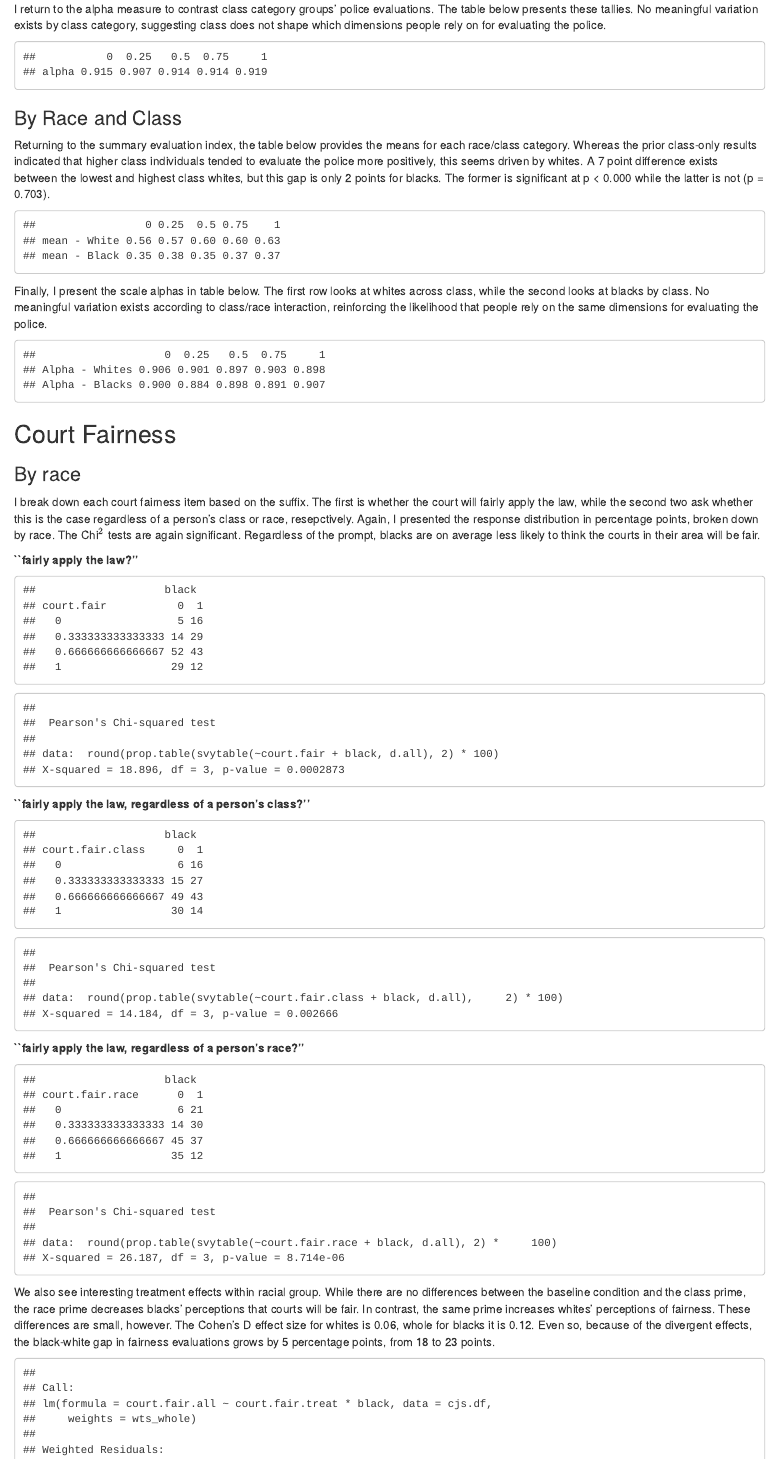
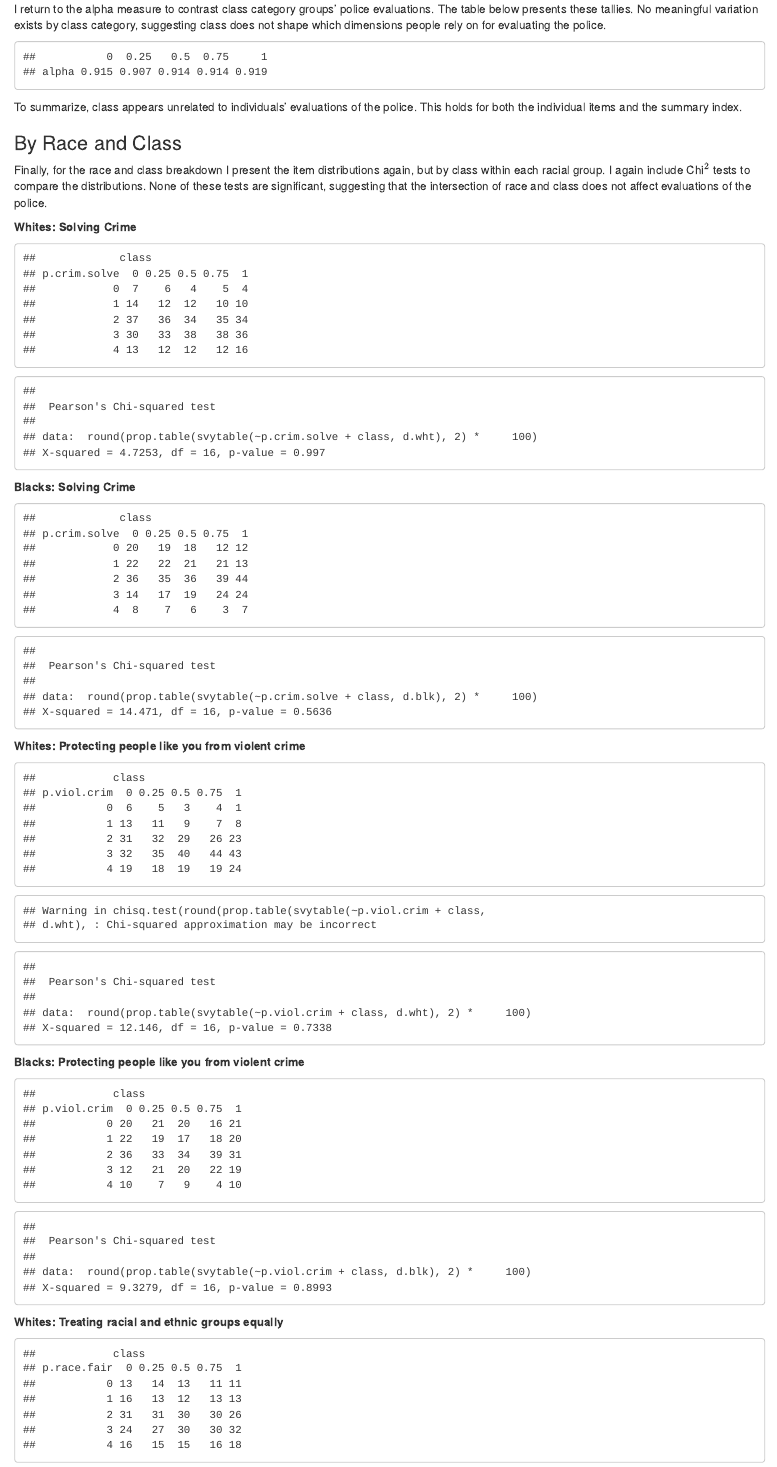
Before and after one commit to amengel/cjs-project, an R Markdown document (cjs_prelim_analyses.Rmd): the page in a window 1100 px wide, from 7800 px down before the commit and from 7920 px down after it, so that both start at the same text. The pictures show the output file cjs_prelim_analyses.html that the author committed with the source, opened offline.

Commit message:
police evaluation analysis wrapped

````diff
--- a/cjs_prelim_analyses.Rmd
+++ b/cjs_prelim_analyses.Rmd
@@ -128,4 +132,31 @@ for(i in 1:length(CLASS)){
 OUT
 ```
 
+To summarize, class appears unrelated to individuals' evaluations of the police. This holds for both the individual items and the summary index.
+
 ###By Race and Class
+Finally, for the race and class breakdown I present the item distributions again, but by class within each racial group. I again include Chi$^2$ tests to compare the distributions. None of these tests are significant, suggesting that the intersection of race and class does not affect evaluations of the police.
+
+**Whites: Solving Crime**
+```{r, echo = F}
+round(prop.table(svytable(~p.crim.solve + class, d.wht),2)*100)
+chisq.test(round(prop.table(svytable(~p.crim.solve + class, d.wht),2)*100))
+```
+**Blacks: Solving Crime**
+```{r, echo = F}
+round(prop.table(svytable(~p.crim.solve + class, d.blk),2)*100)
+chisq.test(round(prop.table(svytable(~p.crim.solve + class, d.blk),2)*100))
+```
+**Whites: Protecting people like you from violent crime**
+```{r, echo = F}
+round(prop.table(svytable(~p.viol.crim + class, d.wht), 2)*100)
+chisq.test(round(prop.table(svytable(~p.viol.crim + class, d.wht),2)*100))
+```
+**Blacks: Protecting people like you from violent crime**
+```{r, echo = F}
+round(prop.table(svytable(~p.viol.crim + class, d.blk), 2)*100)
+chisq.test(round(prop.table(svytable(~p.viol.crim + class, d.blk),2)*100))
+```
+**Whites: Treating racial and ethnic groups equally**
+```{r, echo = F}
+round(prop.table(svytable(~p.race.fair + class, d.wht), 2)*100)
````
Also changed, not shown: cjs_prelim_analyses.html, cjs_prelim_analyses.Rmd (34 more changed lines).
